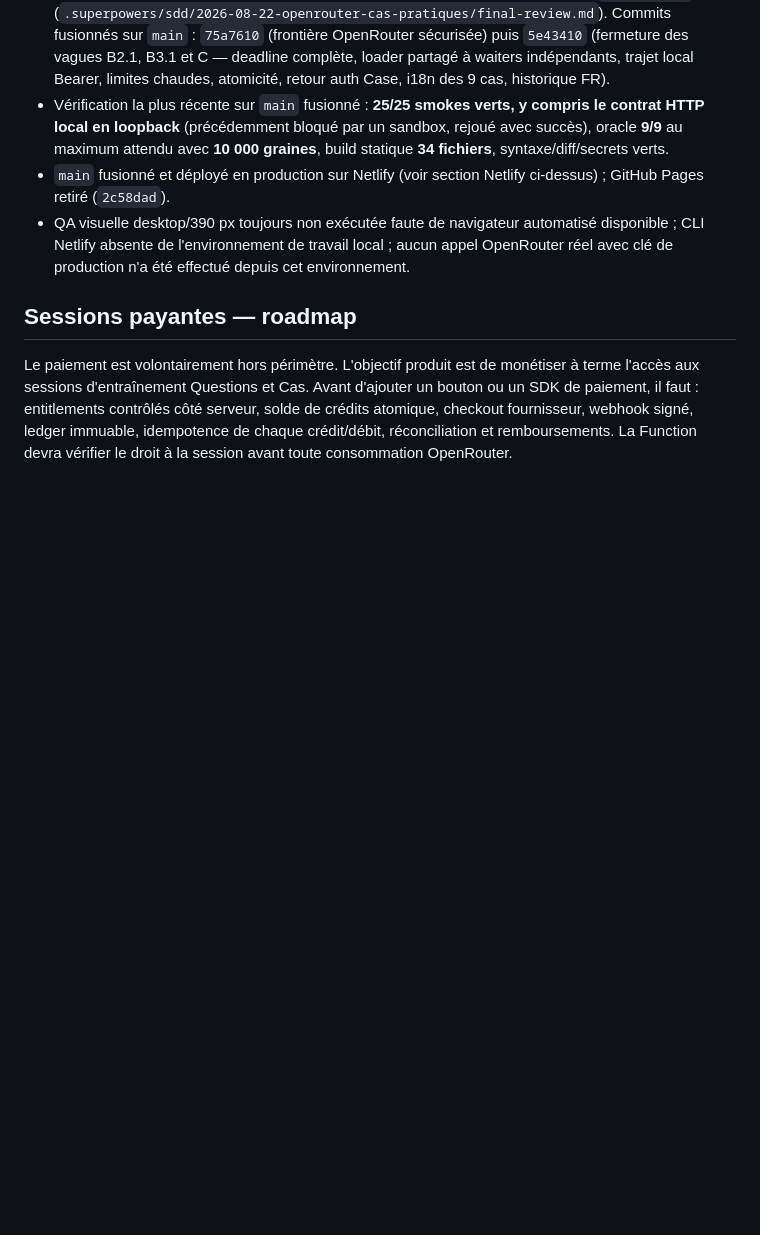
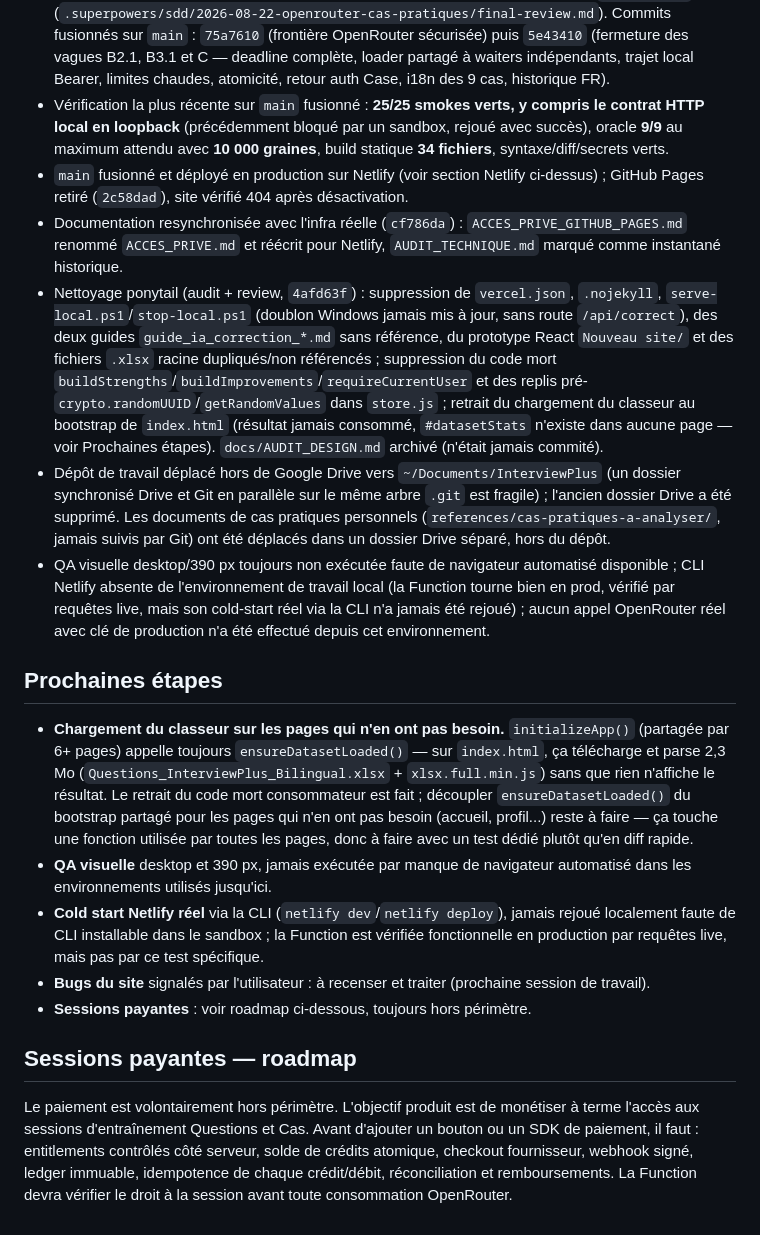
Before and after one commit to Ethaneuuu/interviewplus, a Markdown page: docs/PROJECT.md, the part around the change. GitHub-like rendering; blank space fills up the shorter version.

Commit message:
docs: log the ponytail cleanup, repo relocation, and next steps
Record the dead-code/dead-file cleanup (4afd63f), the move of the
working repo off Google Drive sync to ~/Documents/InterviewPlus and
of references/ to a separate personal Drive folder, and add an
explicit Prochaines étapes section (home page dataset load, visual
QA, Netlify CLI cold start, site bugs to triage) so the project state
is traceable from the docs alone.

Co-Authored-By: Claude Sonnet 5 <noreply@anthropic.com>

```diff
--- a/docs/PROJECT.md
+++ b/docs/PROJECT.md
@@ -279,8 +279,19 @@ La suite utilise des fakes : elle ne dépense aucun crédit et ne contacte pas O
 - Plan `docs/superpowers/plans/2026-08-22-openrouter-cas-pratiques.md` : 8/8 tâches complétées et approuvées (ledger SDD).
 - Revue finale : Critical 1/2, Important 1-7 et Minor 1/2 tous fermés, dernière vague `APPROVED_B4` (`.superpowers/sdd/2026-08-22-openrouter-cas-pratiques/final-review.md`). Commits fusionnés sur `main` : `75a7610` (frontière OpenRouter sécurisée) puis `5e43410` (fermeture des vagues B2.1, B3.1 et C — deadline complète, loader partagé à waiters indépendants, trajet local Bearer, limites chaudes, atomicité, retour auth Case, i18n des 9 cas, historique FR).
 - Vérification la plus récente sur `main` fusionné : **25/25 smokes verts, y compris le contrat HTTP local en loopback** (précédemment bloqué par un sandbox, rejoué avec succès), oracle **9/9** au maximum attendu avec **10 000 graines**, build statique **34 fichiers**, syntaxe/diff/secrets verts.
-- `main` fusionné et déployé en production sur Netlify (voir section Netlify ci-dessus) ; GitHub Pages retiré (`2c58dad`).
-- QA visuelle desktop/390 px toujours non exécutée faute de navigateur automatisé disponible ; CLI Netlify absente de l'environnement de travail local ; aucun appel OpenRouter réel avec clé de production n'a été effectué depuis cet environnement.
+- `main` fusionné et déployé en production sur Netlify (voir section Netlify ci-dessus) ; GitHub Pages retiré (`2c58dad`), site vérifié 404 après désactivation.
+- Documentation resynchronisée avec l'infra réelle (`cf786da`) : `ACCES_PRIVE_GITHUB_PAGES.md` renommé `ACCES_PRIVE.md` et réécrit pour Netlify, `AUDIT_TECHNIQUE.md` marqué comme instantané historique.
+- Nettoyage ponytail (audit + review, `4afd63f`) : suppression de `vercel.json`, `.nojekyll`, `serve-local.ps1`/`stop-local.ps1` (doublon Windows jamais mis à jour, sans route `/api/correct`), des deux guides `guide_ia_correction_*.md` sans référence, du prototype React `Nouveau site/` et des fichiers `.xlsx` racine dupliqués/non référencés ; suppression du code mort `buildStrengths`/`buildImprovements`/`requireCurrentUser` et des replis pré-`crypto.randomUUID`/`getRandomValues` dans `store.js` ; retrait du chargement du classeur au bootstrap de `index.html` (résultat jamais consommé, `#datasetStats` n'existe dans aucune page — voir Prochaines étapes). `docs/AUDIT_DESIGN.md` archivé (n'était jamais commité).
+- Dépôt de travail déplacé hors de Google Drive vers `~/Documents/InterviewPlus` (un dossier synchronisé Drive et Git en parallèle sur le même arbre `.git` est fragile) ; l'ancien dossier Drive a été supprimé. Les documents de cas pratiques personnels (`references/cas-pratiques-a-analyser/`, jamais suivis par Git) ont été déplacés dans un dossier Drive séparé, hors du dépôt.
+- QA visuelle desktop/390 px toujours non exécutée faute de navigateur automatisé disponible ; CLI Netlify absente de l'environnement de travail local (la Function tourne bien en prod, vérifié par requêtes live, mais son cold-start réel via la CLI n'a jamais été rejoué) ; aucun appel OpenRouter réel avec clé de production n'a été effectué depuis cet environnement.
+
+## Prochaines étapes
+
+- **Chargement du classeur sur les pages qui n'en ont pas besoin.** `initializeApp()` (partagée par 6+ pages) appelle toujours `ensureDatasetLoaded()` — sur `index.html`, ça télécharge et parse 2,3 Mo (`Questions_InterviewPlus_Bilingual.xlsx` + `xlsx.full.min.js`) sans que rien n'affiche le résultat. Le retrait du code mort consommateur est fait ; découpler `ensureDatasetLoaded()` du bootstrap partagé pour les pages qui n'en ont pas besoin (accueil, profil...) reste à faire — ça touche une fonction utilisée par toutes les pages, donc à faire avec un test dédié plutôt qu'en diff rapide.
+- **QA visuelle** desktop et 390 px, jamais exécutée par manque de navigateur automatisé dans les environnements utilisés jusqu'ici.
+- **Cold start Netlify réel** via la CLI (`netlify dev`/`netlify deploy`), jamais rejoué localement faute de CLI installable dans le sandbox ; la Function est vérifiée fonctionnelle en production par requêtes live, mais pas par ce test spécifique.
+- **Bugs du site** signalés par l'utilisateur : à recenser et traiter (prochaine session de travail).
+- **Sessions payantes** : voir roadmap ci-dessous, toujours hors périmètre.
 
 ## Sessions payantes — roadmap
 
```
